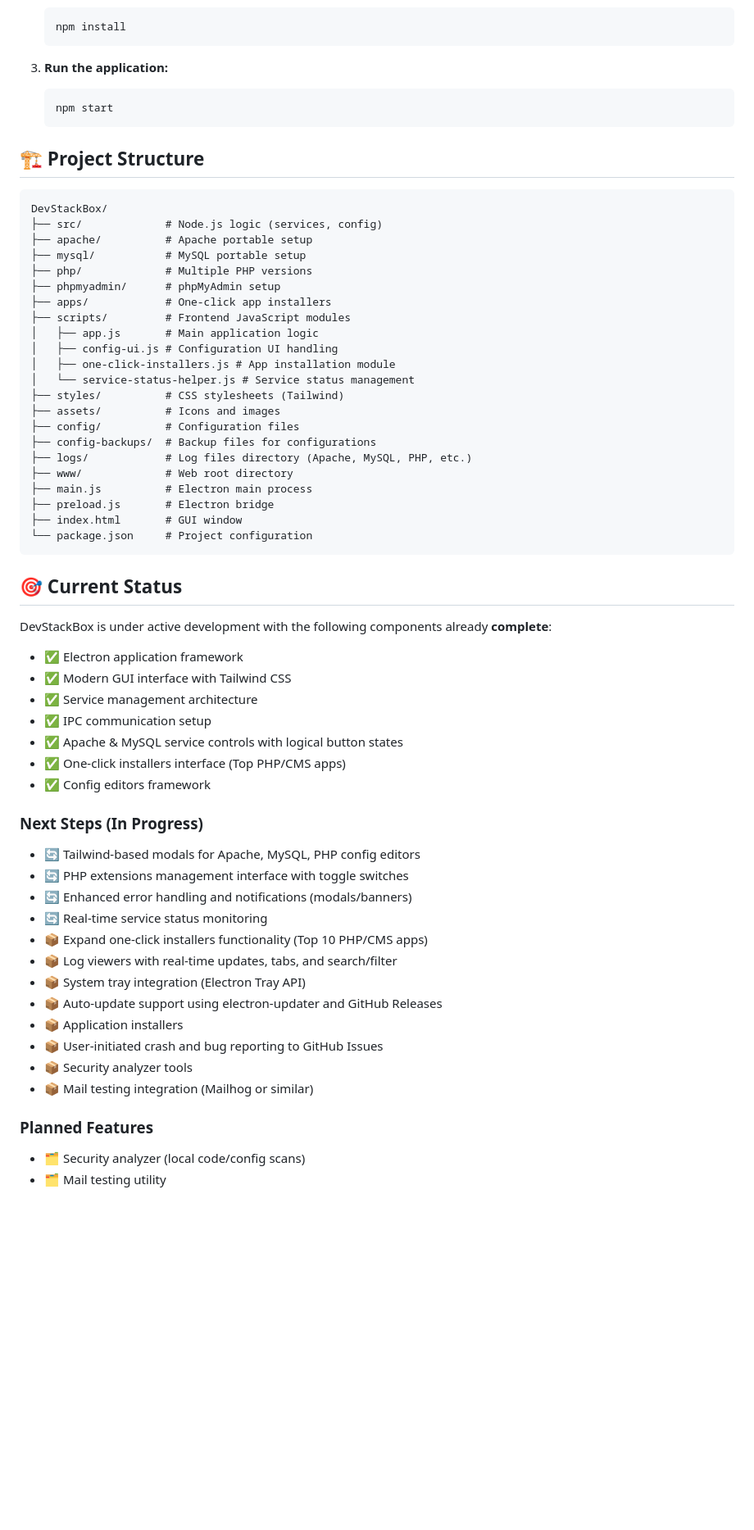
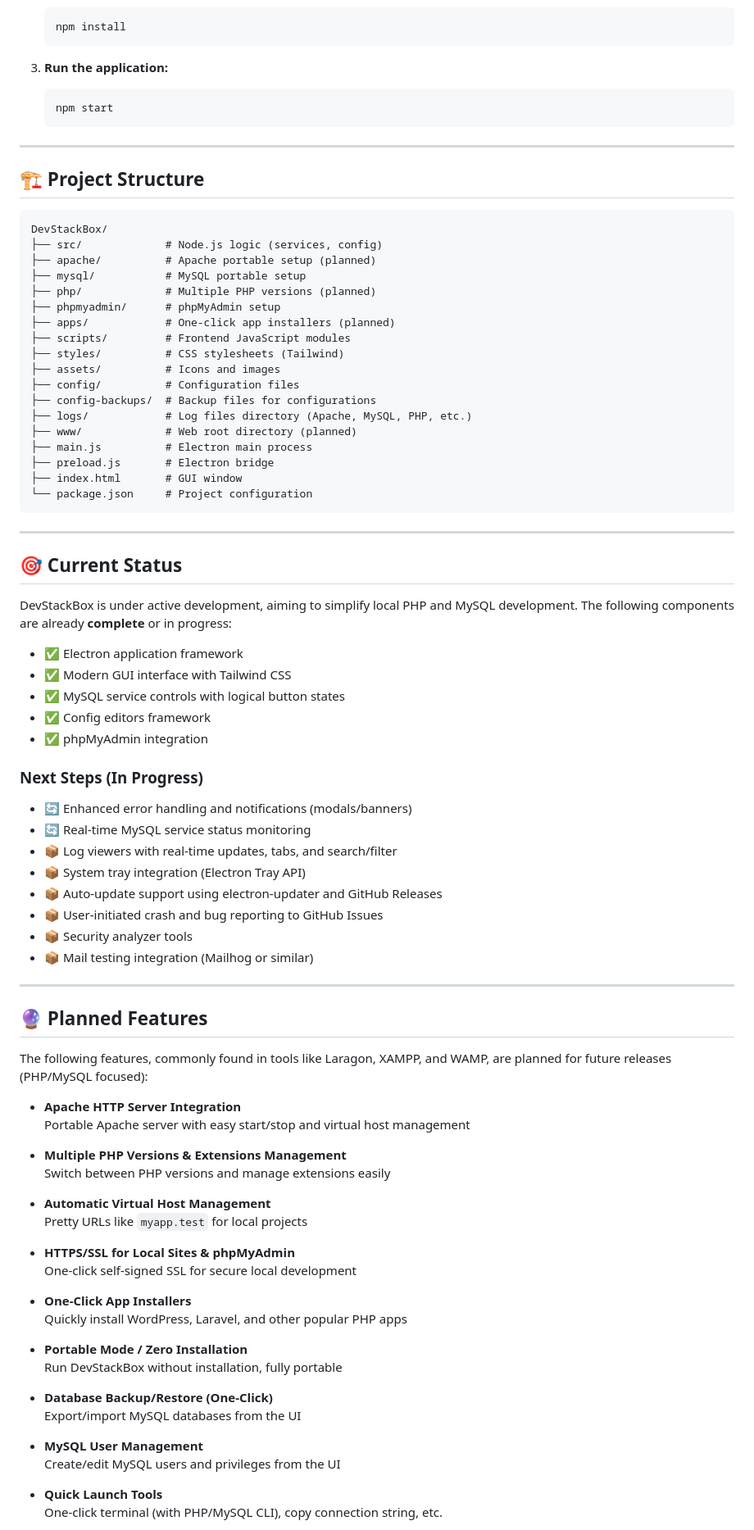
Before and after one commit to ProgrammerNomad/DevStackBox, a Markdown page: README.md, the part around one of its changes. Shown at 82% size. Drawn GitHub-style; blank space fills up the shorter version.

````diff
--- a/README.md
+++ b/README.md
@@ -46,61 +61,84 @@ A lightweight, portable, open-source local development environment for PHP devel
    npm start
    ```
 
+---
+
 ## 🏗 Project Structure
 
 ```plaintext
 DevStackBox/
 ├── src/             # Node.js logic (services, config)
-├── apache/          # Apache portable setup
+├── apache/          # Apache portable setup (planned)
 ├── mysql/           # MySQL portable setup
-├── php/             # Multiple PHP versions
+├── php/             # Multiple PHP versions (planned)
 ├── phpmyadmin/      # phpMyAdmin setup
-├── apps/            # One-click app installers
+├── apps/            # One-click app installers (planned)
 ├── scripts/         # Frontend JavaScript modules
-│   ├── app.js       # Main application logic
-│   ├── config-ui.js # Configuration UI handling
-│   ├── one-click-installers.js # App installation module
-│   └── service-status-helper.js # Service status management
 ├── styles/          # CSS stylesheets (Tailwind)
 ├── assets/          # Icons and images
 ├── config/          # Configuration files
 ├── config-backups/  # Backup files for configurations
 ├── logs/            # Log files directory (Apache, MySQL, PHP, etc.)
-├── www/             # Web root directory
+├── www/             # Web root directory (planned)
 ├── main.js          # Electron main process
 ├── preload.js       # Electron bridge
 ├── index.html       # GUI window
 └── package.json     # Project configuration
 ```
 
+---
+
 ## 🎯 Current Status
 
-DevStackBox is under active development with the following components already **complete**:
+DevStackBox is under active development, aiming to simplify local PHP and MySQL development. The following components are already **complete** or in progress:
 
 - ✅ Electron application framework
 - ✅ Modern GUI interface with Tailwind CSS
-- ✅ Service management architecture
-- ✅ IPC communication setup
-- ✅ Apache & MySQL service controls with logical button states
-- ✅ One-click installers interface (Top PHP/CMS apps)
+- ✅ MySQL service controls with logical button states
 - ✅ Config editors framework
+- ✅ phpMyAdmin integration
 
 ### Next Steps (In Progress)
 
-- 🔄 Tailwind-based modals for Apache, MySQL, PHP config editors
-- 🔄 PHP extensions management interface with toggle switches
 - 🔄 Enhanced error handling and notifications (modals/banners)
-- 🔄 Real-time service status monitoring
-- 📦 Expand one-click installers functionality (Top 10 PHP/CMS apps)
+- 🔄 Real-time MySQL service status monitoring
 - 📦 Log viewers with real-time updates, tabs, and search/filter
 - 📦 System tray integration (Electron Tray API)
 - 📦 Auto-update support using electron-updater and GitHub Releases
-- 📦 Application installers
 - 📦 User-initiated crash and bug reporting to GitHub Issues
 - 📦 Security analyzer tools
 - 📦 Mail testing integration (Mailhog or similar)
 
-### Planned Features
+---
 
-- 🗂 Security analyzer (local code/config scans)
-- 🗂 Mail testing utility
+## 🔮 Planned Features
+
+The following features, commonly found in tools like Laragon, XAMPP, and WAMP, are planned for future releases (PHP/MySQL focused):
+
+- **Apache HTTP Server Integration**
+  Portable Apache server with easy start/stop and virtual host management
+
+- **Multiple PHP Versions & Extensions Management**
+  Switch between PHP versions and manage extensions easily
+
+- **Automatic Virtual Host Management**
+  Pretty URLs like `myapp.test` for local projects
+
+- **HTTPS/SSL for Local Sites & phpMyAdmin**
+  One-click self-signed SSL for secure local development
+
+- **One-Click App Installers**
+  Quickly install WordPress, Laravel, and other popular PHP apps
+
+- **Portable Mode / Zero Installation**
+  Run DevStackBox without installation, fully portable
+
+- **Database Backup/Restore (One-Click)**
+  Export/import MySQL databases from the UI
+
+- **MySQL User Management**
+  Create/edit MySQL users and privileges from the UI
+
+- **Quick Launch Tools**
+  One-click terminal (with PHP/MySQL CLI), copy connection string, etc.
+
````
Also changed, not shown: other parts of README.md (+50 -38 lines).
